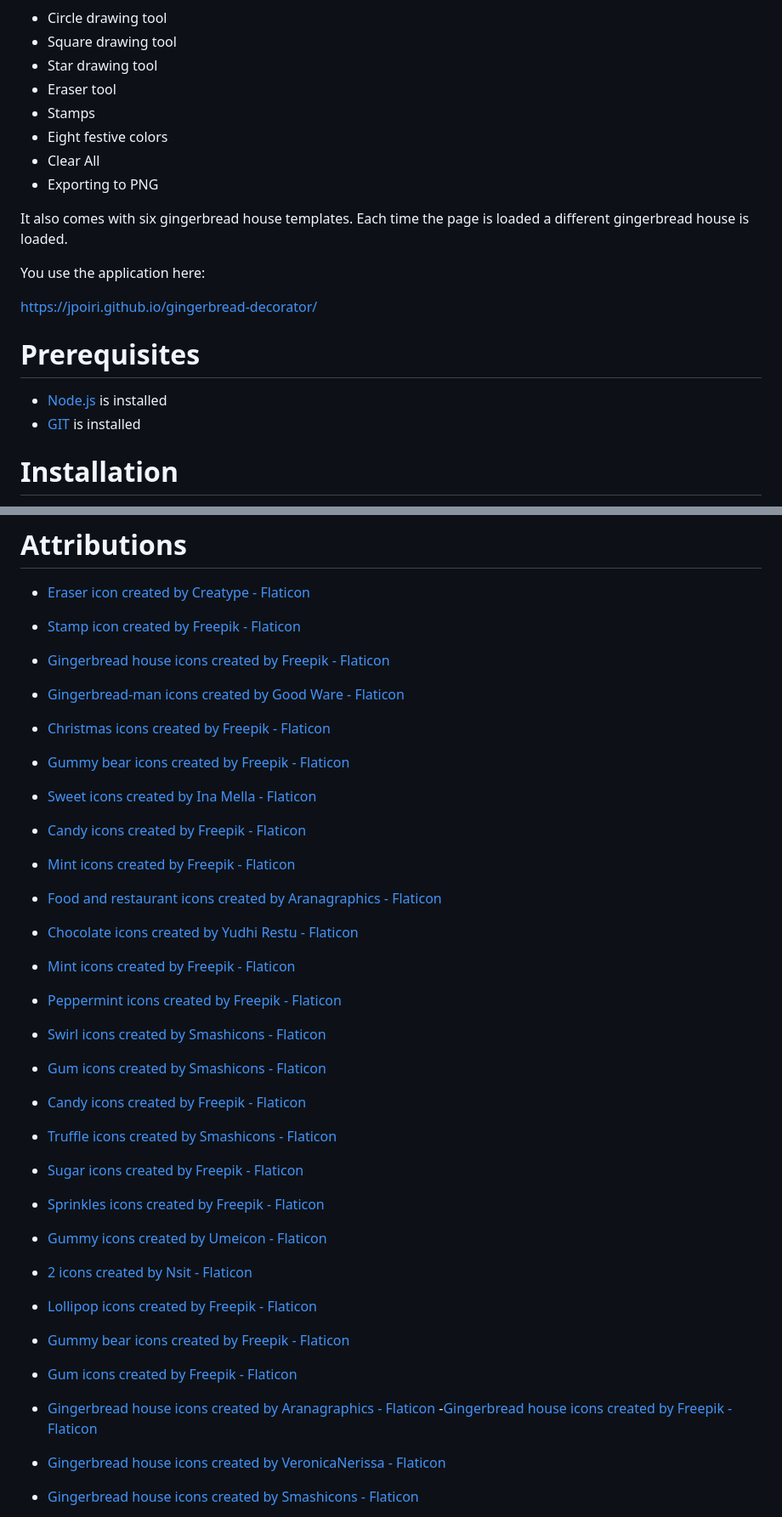
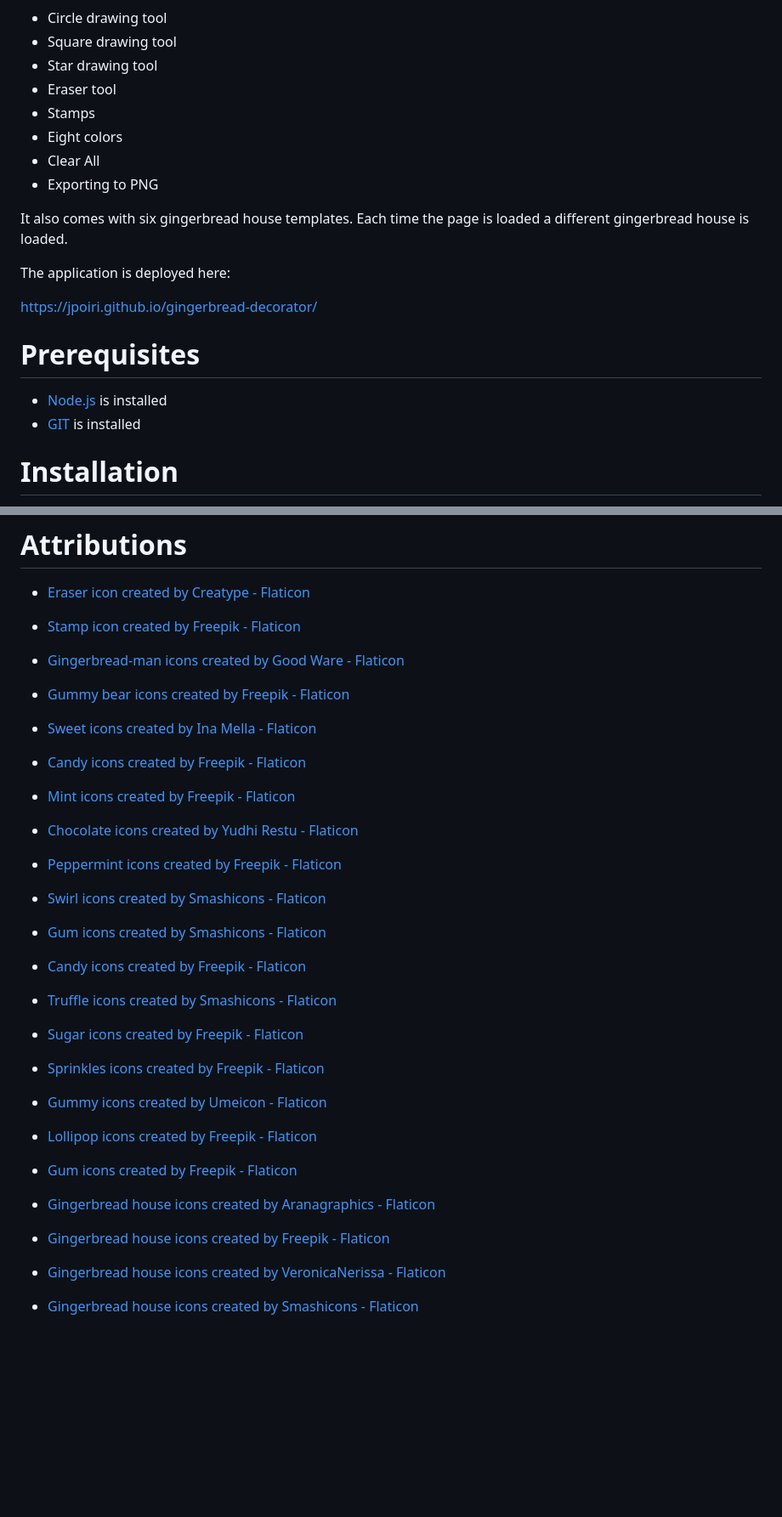
Before and after one commit to jpoiri/gingerbread-decorator, a Markdown page: README.md, 2 parts joined by grey strips. Shown: that part at 85% size. GitHub-like rendering; blank space fills up the shorter version.

Commit message:
chore:refactored code + updated README.md

```diff
--- a/README.md
+++ b/README.md
@@ -9,20 +9,20 @@ It is in JavaScript, CSS and HTML using [Phaser.js](https://phaser.io/). It supp
 - Star drawing tool
 - Eraser tool
 - Stamps
-- Eight festive colors
+- Eight colors
 - Clear All
 - Exporting to PNG
 
 It also comes with six gingerbread house templates. Each time the page is loaded a different gingerbread house is loaded.
 
-You use the application here:
+The application is deployed here:
 
 https://jpoiri.github.io/gingerbread-decorator/
 
 # Prerequisites
 
-* [Node.js](https://nodejs.org/en) is installed
-* [GIT](https://git-scm.com/) is installed
+- [Node.js](https://nodejs.org/en) is installed
+- [GIT](https://git-scm.com/) is installed
 
 # Installation
 
@@ -50,16 +50,12 @@ npm run serve
 
 - <a href="https://www.flaticon.com/free-icons/eraser" title="eraser icons">Eraser icon created by Creatype - Flaticon</a>
 - <a href="https://www.flaticon.com/free-icons/stamp" title="stamp icons">Stamp icon created by Freepik - Flaticon</a>
-- <a href="https://www.flaticon.com/free-icons/gingerbread-house" title="gingerbread house icons">Gingerbread house icons created by Freepik - Flaticon</a>
 - <a href="https://www.flaticon.com/free-icons/gingerbread-man" title="gingerbread-man icons">Gingerbread-man icons created by Good Ware - Flaticon</a>
-- <a href="https://www.flaticon.com/free-icons/christmas" title="christmas icons">Christmas icons created by Freepik - Flaticon</a>
 - <a href="https://www.flaticon.com/free-icons/gummy-bear" title="gummy bear icons">Gummy bear icons created by Freepik - Flaticon</a>
 - <a href="https://www.flaticon.com/free-icons/sweet" title="sweet icons">Sweet icons created by Ina Mella - Flaticon</a>
 - <a href="https://www.flaticon.com/free-icons/candy" title="candy icons">Candy icons created by Freepik - Flaticon</a>
 - <a href="https://www.flaticon.com/free-icons/mint" title="mint icons">Mint icons created by Freepik - Flaticon</a>
-- <a href="https://www.flaticon.com/free-icons/food-and-restaurant" title="food and restaurant icons">Food and restaurant icons created by Aranagraphics - Flaticon</a>
 - <a href="https://www.flaticon.com/free-icons/chocolate" title="chocolate icons">Chocolate icons created by Yudhi Restu - Flaticon</a>
-- <a href="https://www.flaticon.com/free-icons/mint" title="mint icons">Mint icons created by Freepik - Flaticon</a>
 - <a href="https://www.flaticon.com/free-icons/peppermint" title="peppermint icons">Peppermint icons created by Freepik - Flaticon</a>
 - <a href="https://www.flaticon.com/free-icons/swirl" title="swirl icons">Swirl icons created by Smashicons - Flaticon</a>
 - <a href="https://www.flaticon.com/free-icons/gum" title="gum icons">Gum icons created by Smashicons - Flaticon</a>
@@ -68,12 +64,10 @@ npm run serve
 - <a href="https://www.flaticon.com/free-icons/sugar" title="sugar icons">Sugar icons created by Freepik - Flaticon</a>
 - <a href="https://www.flaticon.com/free-icons/sprinkles" title="sprinkles icons">Sprinkles icons created by Freepik - Flaticon</a>
 - <a href="https://www.flaticon.com/free-icons/gummy" title="gummy icons">Gummy icons created by Umeicon - Flaticon</a>
-- <a href="https://www.flaticon.com/free-icons/2" title="2 icons">2 icons created by Nsit - Flaticon</a>
 - <a href="https://www.flaticon.com/free-icons/lollipop" title="lollipop icons">Lollipop icons created by Freepik - Flaticon</a>
-- <a href="https://www.flaticon.com/free-icons/gummy-bear" title="gummy bear icons">Gummy bear icons created by Freepik - Flaticon</a>
 - <a href="https://www.flaticon.com/free-icons/gum" title="gum icons">Gum icons created by Freepik - Flaticon</a>
 - <a href="https://www.flaticon.com/free-icons/gingerbread-house" title="gingerbread house icons">Gingerbread house icons created by Aranagraphics - Flaticon</a>
- -<a href="https://www.flaticon.com/free-icons/gingerbread-house" title="gingerbread house icons">Gingerbread house icons created by Freepik - Flaticon</a>
+- <a href="https://www.flaticon.com/free-icons/gingerbread-house" title="gingerbread house icons">Gingerbread house icons created by Freepik - Flaticon</a>
 
 - <a href="https://www.flaticon.com/free-icons/gingerbread-house" title="gingerbread house icons">Gingerbread house icons created by VeronicaNerissa - Flaticon</a>
 
```
